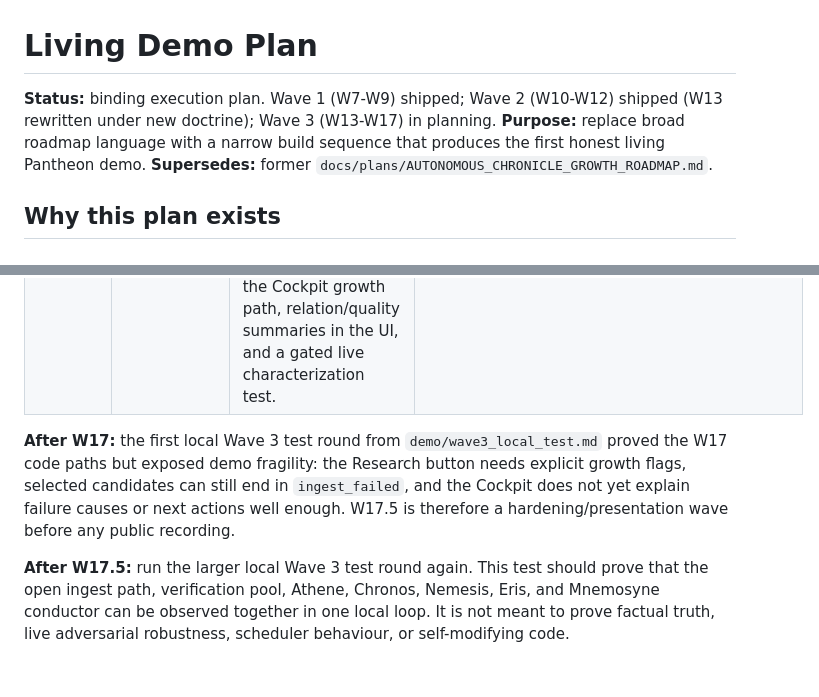
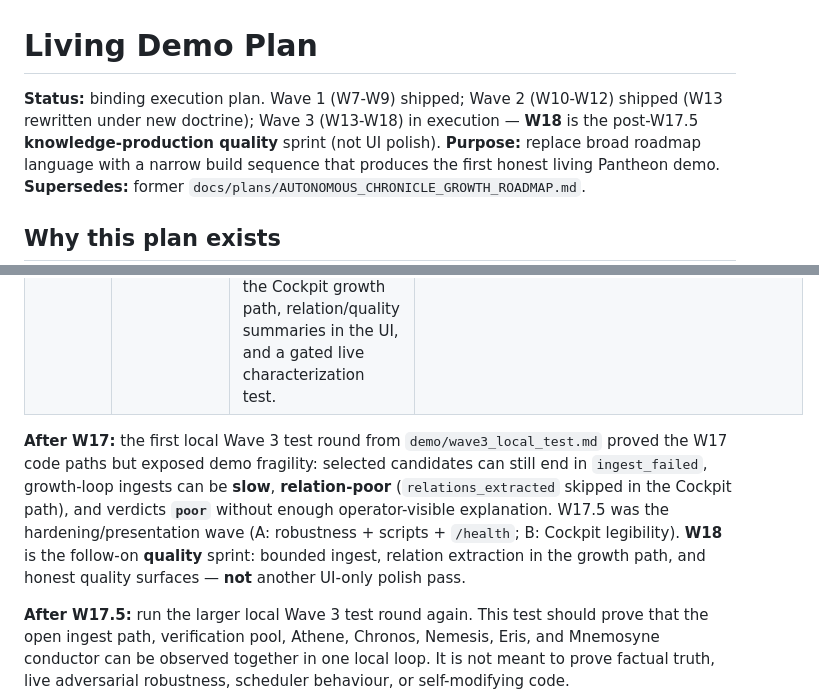
Before and after one commit to theogony-project/theogony, a Markdown page: docs/plans/LIVING_DEMO_PLAN.md, 2 parts joined by grey strips. Rendered like a GitHub page; blank space fills up the shorter version.

```diff
--- a/docs/plans/LIVING_DEMO_PLAN.md
+++ b/docs/plans/LIVING_DEMO_PLAN.md
@@ -1,6 +1,6 @@
 # Living Demo Plan
 
-**Status:** binding execution plan. Wave 1 (W7-W9) shipped; Wave 2 (W10-W12) shipped (W13 rewritten under new doctrine); Wave 3 (W13-W17) in planning.
+**Status:** binding execution plan. Wave 1 (W7-W9) shipped; Wave 2 (W10-W12) shipped (W13 rewritten under new doctrine); Wave 3 (W13-W18) in execution — **W18** is the post-W17.5 **knowledge-production quality** sprint (not UI polish).
 **Purpose:** replace broad roadmap language with a narrow build sequence that produces the first honest living Pantheon demo.
 **Supersedes:** former `docs/plans/AUTONOMOUS_CHRONICLE_GROWTH_ROADMAP.md`.
 
@@ -391,7 +391,7 @@ Wave 3 builds the immune system. It is the first wave that is genuinely "alive"
 | **W17.5-B** | Cockpit usability | Make the organism legible in the Cockpit: readiness checklist, guided examples, growth lifecycle stepper, explanation cards, better empty states, report grouping, operator command drawer, and honest demo framing. | `docs/etappes/W17_5_cockpit_usability_brief.md` |
 | **W18** | Demo quality | Make the growth loop produce and explain better knowledge: bounded demo ingest, capped/prioritized mention resolution, relation extraction in the Cockpit growth path, relation/quality summaries in the UI, and a gated live characterization test. | `docs/etappes/W18_demo_quality_brief.md` |
 
-**After W17:** the first local Wave 3 test round from `demo/wave3_local_test.md` proved the W17 code paths but exposed demo fragility: the Research button needs explicit growth flags, selected candidates can still end in `ingest_failed`, and the Cockpit does not yet explain failure causes or next actions well enough. W17.5 is therefore a hardening/presentation wave before any public recording.
+**After W17:** the first local Wave 3 test round from `demo/wave3_local_test.md` proved the W17 code paths but exposed demo fragility: selected candidates can still end in `ingest_failed`, growth-loop ingests can be **slow**, **relation-poor** (`relations_extracted` skipped in the Cockpit path), and verdicts **`poor`** without enough operator-visible explanation. W17.5 was the hardening/presentation wave (A: robustness + scripts + `/health`; B: Cockpit legibility). **W18** is the follow-on **quality** sprint: bounded ingest, relation extraction in the growth path, and honest quality surfaces — **not** another UI-only polish pass.
 
 **After W17.5:** run the larger local Wave 3 test round again. This test should prove that the open ingest path, verification pool, Athene, Chronos, Nemesis, Eris, and Mnemosyne conductor can be observed together in one local loop. It is not meant to prove factual truth, live adversarial robustness, scheduler behaviour, or self-modifying code.
 
```
Also changed, not shown: docs/etappes/W18_demo_quality_brief.md (+1 -1 lines), prompts/talos.md (+10 -4 lines).
